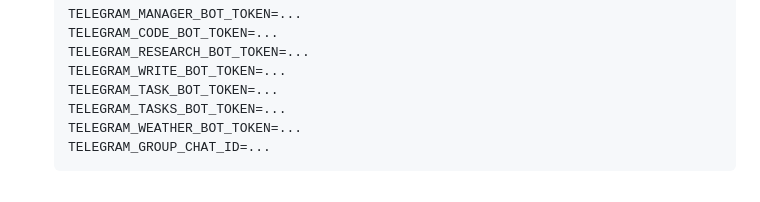
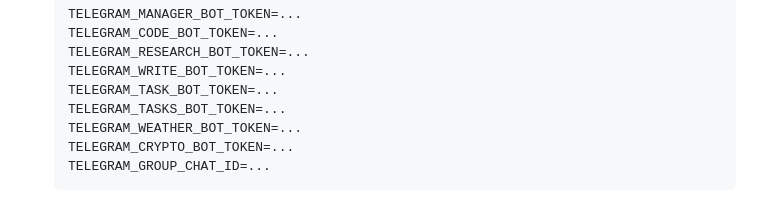
Before and after one commit to tymedina100/tyler-ai-assistant, a Markdown page: README.md, the part around the change. GitHub-like rendering.

````diff
--- a/README.md
+++ b/README.md
@@ -556,6 +556,7 @@ duplication — this file is purely the "who's listening, who replies as whom" l
    TELEGRAM_TASK_BOT_TOKEN=...
    TELEGRAM_TASKS_BOT_TOKEN=...
    TELEGRAM_WEATHER_BOT_TOKEN=...
+   TELEGRAM_CRYPTO_BOT_TOKEN=...
    TELEGRAM_GROUP_CHAT_ID=...
    ```
    `TELEGRAM_GROUP_CHAT_ID` only needs setting once — send any message in the group,
````
